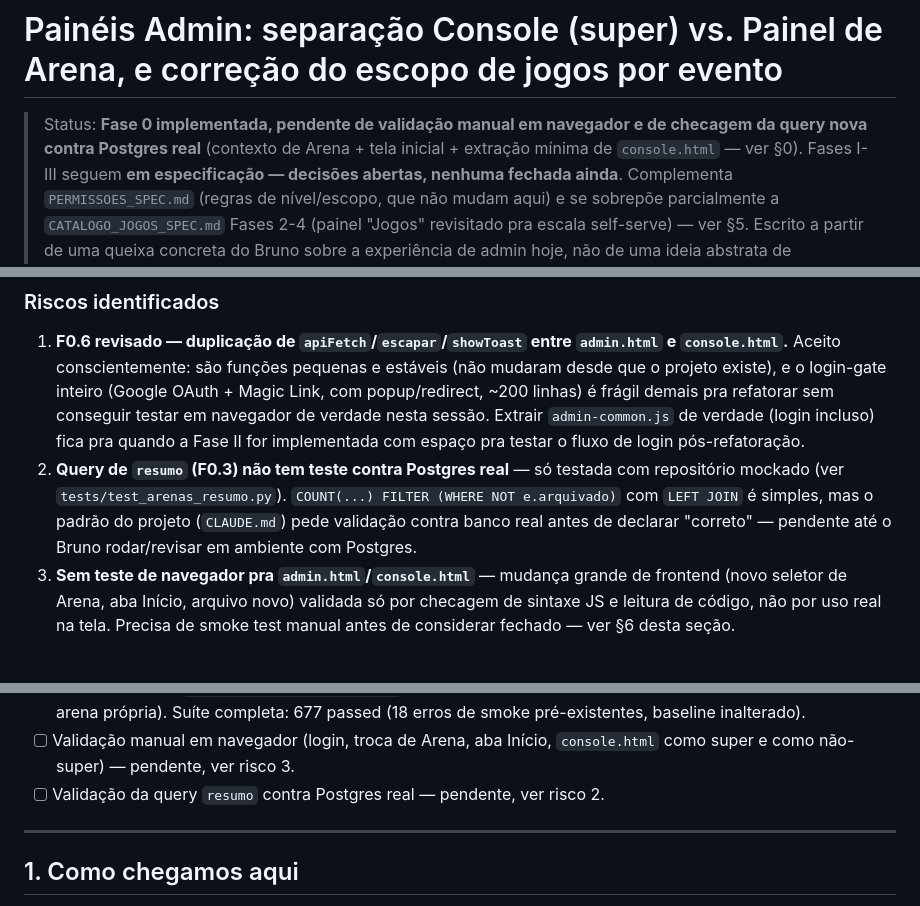
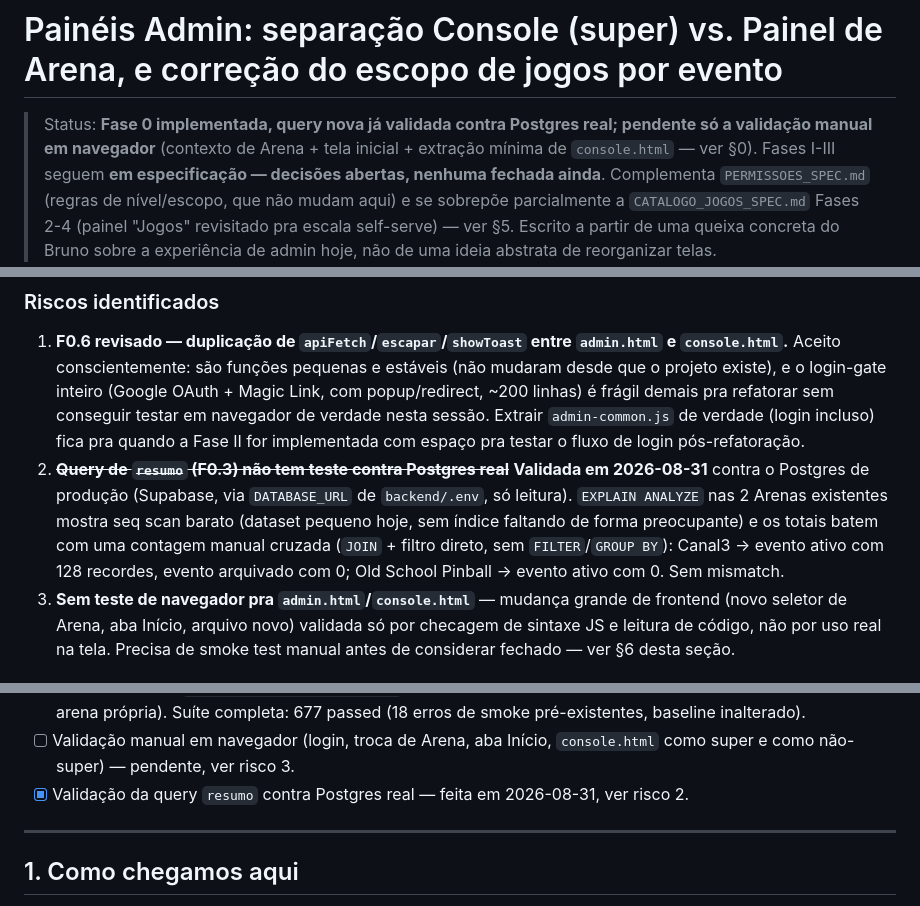
Before and after one commit to bmaimoni/retro-score-ranking, a Markdown page: docs/PAINEIS_ADMIN_SPEC.md, 3 parts joined by grey strips. Rendered like a GitHub page.

Commit message:
docs: registra validação da query resumo contra Postgres real (PAINEIS_ADMIN_SPEC.md F0.3)
Co-Authored-By: Claude Sonnet 5 <noreply@anthropic.com>
Claude-Session: https://claude.ai/code/session_01RWHRuvz8avXgxphBttScDA

```diff
--- a/docs/PAINEIS_ADMIN_SPEC.md
+++ b/docs/PAINEIS_ADMIN_SPEC.md
@@ -1,8 +1,8 @@
 # Painéis Admin: separação Console (super) vs. Painel de Arena, e correção do escopo de jogos por evento
 
-> Status: **Fase 0 implementada, pendente de validação manual em
-> navegador e de checagem da query nova contra Postgres real** (contexto
-> de Arena + tela inicial + extração mínima de `console.html` — ver §0).
+> Status: **Fase 0 implementada, query nova já validada contra Postgres
+> real; pendente só a validação manual em navegador** (contexto de
+> Arena + tela inicial + extração mínima de `console.html` — ver §0).
 > Fases I-III seguem **em especificação — decisões abertas, nenhuma
 > fechada ainda**.
 > Complementa `PERMISSOES_SPEC.md` (regras de nível/escopo, que não mudam
@@ -72,12 +72,14 @@ Fase II é trabalho futuro, não incluído aqui.
    navegador de verdade nesta sessão. Extrair `admin-common.js` de
    verdade (login incluso) fica pra quando a Fase II for implementada
    com espaço pra testar o fluxo de login pós-refatoração.
-2. **Query de `resumo` (F0.3) não tem teste contra Postgres real** — só
-   testada com repositório mockado (ver `tests/test_arenas_resumo.py`).
-   `COUNT(...) FILTER (WHERE NOT e.arquivado)` com `LEFT JOIN` é simples,
-   mas o padrão do projeto (`CLAUDE.md`) pede validação contra banco
-   real antes de declarar "correto" — pendente até o Bruno rodar/revisar
-   em ambiente com Postgres.
+2. ~~**Query de `resumo` (F0.3) não tem teste contra Postgres real**~~
+   **Validada em 2026-08-31** contra o Postgres de produção (Supabase,
+   via `DATABASE_URL` de `backend/.env`, só leitura). `EXPLAIN ANALYZE`
+   nas 2 Arenas existentes mostra seq scan barato (dataset pequeno hoje,
+   sem índice faltando de forma preocupante) e os totais batem com uma
+   contagem manual cruzada (`JOIN` + filtro direto, sem `FILTER`/`GROUP
+   BY`): Canal3 → evento ativo com 128 recordes, evento arquivado com 0;
+   Old School Pinball → evento ativo com 0. Sem mismatch.
 3. **Sem teste de navegador pra `admin.html`/`console.html`** — mudança
    grande de frontend (novo seletor de Arena, aba Início, arquivo novo)
    validada só por checagem de sintaxe JS e leitura de código, não por
@@ -106,8 +108,8 @@ Fase II é trabalho futuro, não incluído aqui.
 - [ ] Validação manual em navegador (login, troca de Arena, aba
   Início, `console.html` como super e como não-super) — pendente, ver
   risco 3.
-- [ ] Validação da query `resumo` contra Postgres real — pendente, ver
-  risco 2.
+- [x] Validação da query `resumo` contra Postgres real — feita em
+  2026-08-31, ver risco 2.
 
 ---
 
```
